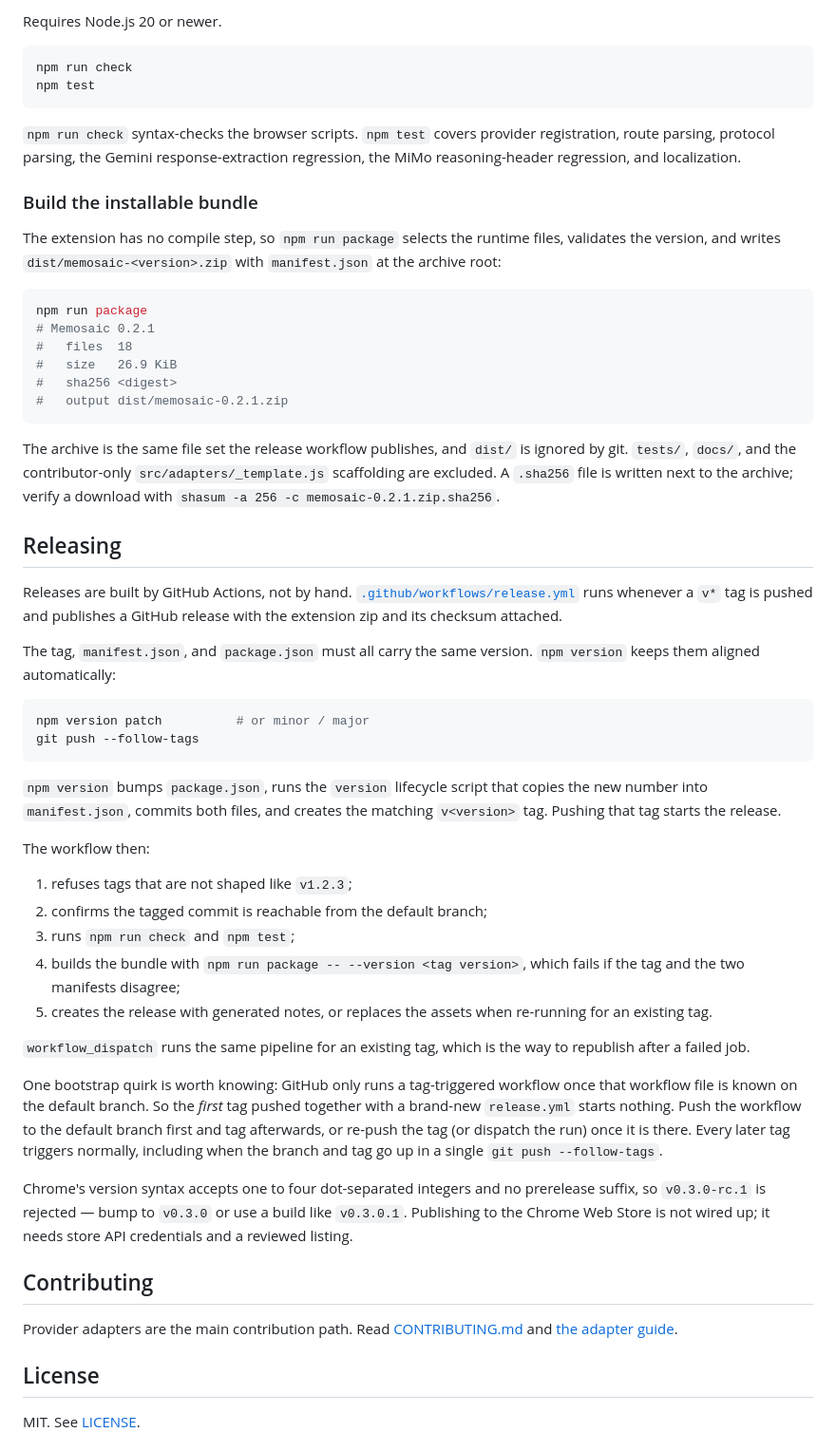
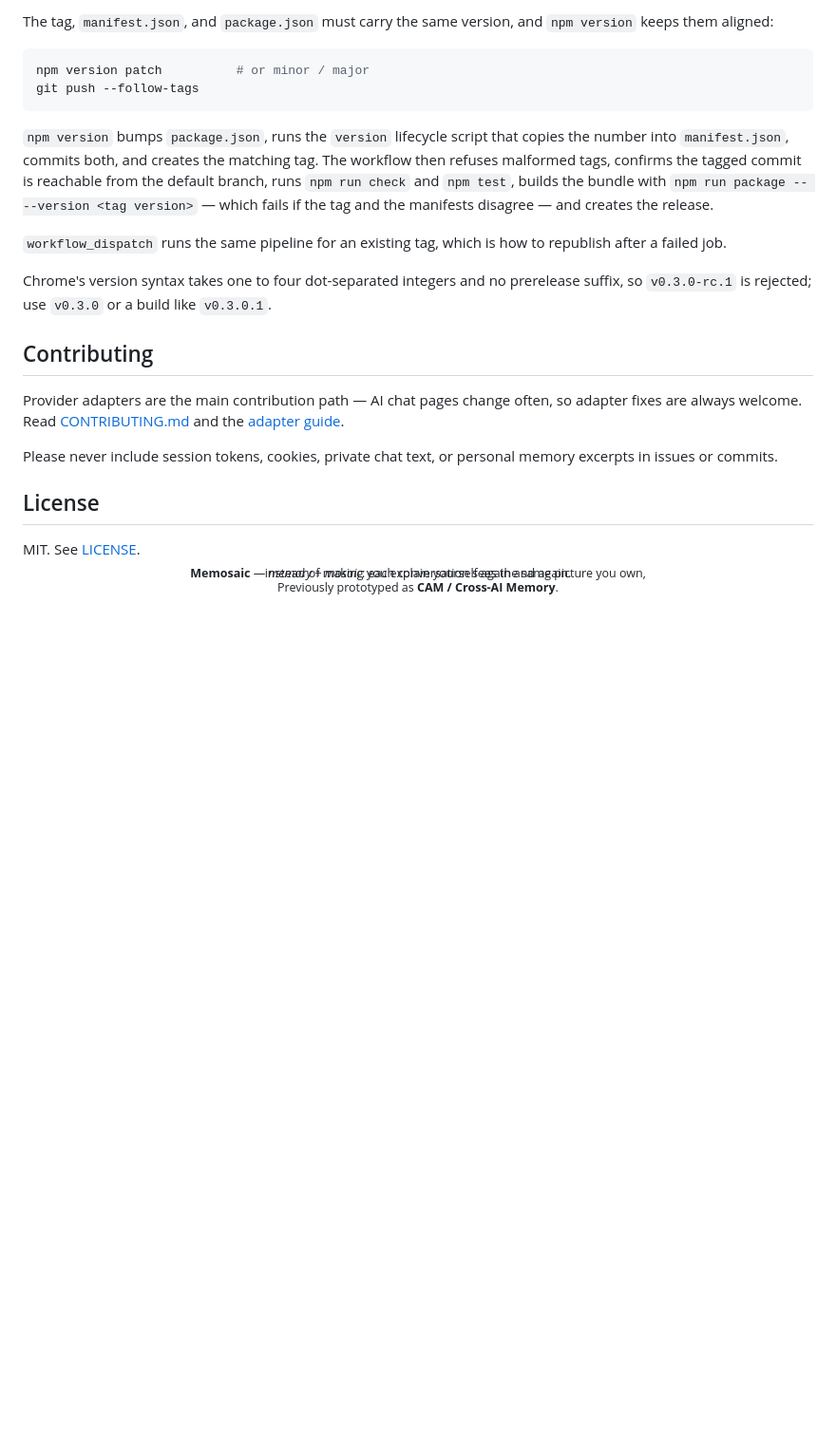
Before and after one commit to FlashingChen/memosaic, a Markdown page: README.md, the part around one of its changes. Shown at 95% size. Drawn GitHub-style; folded sections open; blank space fills up the shorter version.

````diff
--- a/README.md
+++ b/README.md
@@ -110,58 +187,35 @@ The protocol does not evaluate code, expressions, regular expressions, or file p
-Requires Node.js 20 or newer.
-
-```bash
-npm run check
-npm test
-```
-
-`npm run check` syntax-checks the browser scripts. `npm test` covers provider registration, route parsing, protocol parsing, the Gemini response-extraction regression, the MiMo reasoning-header regression, and localization.
-
-### Build the installable bundle
-
-The extension has no compile step, so `npm run package` selects the runtime files, validates the version, and writes `dist/memosaic-<version>.zip` with `manifest.json` at the archive root:
-
-```bash
-npm run package
-# Memosaic 0.2.1
-#   files  18
-#   size   26.9 KiB
-#   sha256 <digest>
-#   output dist/memosaic-0.2.1.zip
-```
-
-The archive is the same file set the release workflow publishes, and `dist/` is ignored by git. `tests/`, `docs/`, and the contributor-only `src/adapters/_template.js` scaffolding are excluded. A `.sha256` file is written next to the archive; verify a download with `shasum -a 256 -c memosaic-0.2.1.zip.sha256`.
-
-## Releasing
-
-Releases are built by GitHub Actions, not by hand. [`.github/workflows/release.yml`](.github/workflows/release.yml) runs whenever a `v*` tag is pushed and publishes a GitHub release with the extension zip and its checksum attached.
-
-The tag, `manifest.json`, and `package.json` must all carry the same version. `npm version` keeps them aligned automatically:
+The tag, `manifest.json`, and `package.json` must carry the same version, and `npm version` keeps them aligned:
 
 ```bash
 npm version patch          # or minor / major
 git push --follow-tags
 ```
 
-`npm version` bumps `package.json`, runs the `version` lifecycle script that copies the new number into `manifest.json`, commits both files, and creates the matching `v<version>` tag. Pushing that tag starts the release.
+`npm version` bumps `package.json`, runs the `version` lifecycle script that copies the number into `manifest.json`, commits both, and creates the matching tag. The workflow then refuses malformed tags, confirms the tagged commit is reachable from the default branch, runs `npm run check` and `npm test`, builds the bundle with `npm run package -- --version <tag version>` — which fails if the tag and the manifests disagree — and creates the release.
 
-The workflow then:
+`workflow_dispatch` runs the same pipeline for an existing tag, which is how to republish after a failed job.
 
-1. refuses tags that are not shaped like `v1.2.3`;
-2. confirms the tagged commit is reachable from the default branch;
-3. runs `npm run check` and `npm test`;
-4. builds the bundle with `npm run package -- --version <tag version>`, which fails if the tag and the two manifests disagree;
-5. creates the release with generated notes, or replaces the assets when re-running for an existing tag.
+Chrome's version syntax takes one to four dot-separated integers and no prerelease suffix, so `v0.3.0-rc.1` is rejected; use `v0.3.0` or a build like `v0.3.0.1`.
 
-`workflow_dispatch` runs the same pipeline for an existing tag, which is the way to republish after a failed job.
-
-One bootstrap quirk is worth knowing: GitHub only runs a tag-triggered workflow once that workflow file is known on the default branch. So the *first* tag pushed together with a brand-new `release.yml` starts nothing. Push the workflow to the default branch first and tag afterwards, or re-push the tag (or dispatch the run) once it is there. Every later tag triggers normally, including when the branch and tag go up in a single `git push --follow-tags`.
-
-Chrome's version syntax accepts one to four dot-separated integers and no prerelease suffix, so `v0.3.0-rc.1` is rejected — bump to `v0.3.0` or use a build like `v0.3.0.1`. Publishing to the Chrome Web Store is not wired up; it needs store API credentials and a reviewed listing.
+</details>
 
 ## Contributing
 
-Provider adapters are the main contribution path. Read [CONTRIBUTING.md](CONTRIBUTING.md) and [the adapter guide](docs/adapters.md).
+Provider adapters are the main contribution path — AI chat pages change often, so adapter fixes are always welcome. Read [CONTRIBUTING.md](CONTRIBUTING.md) and the [adapter guide](docs/adapters.md).
+
+Please never include session tokens, cookies, private chat text, or personal memory excerpts in issues or commits.
 
 ## License
 
 MIT. See [LICENSE](LICENSE).
+
+<div align="center">
+<sub>
+
+**Memosaic** — *memory* + *mosaic*: each conversation sees the same picture you own,<br>
+instead of making you explain yourself again and again.
+
+Previously prototyped as **CAM / Cross-AI Memory**.
+
+</sub>
+</div>
````
Also changed, not shown: other parts of README.md (+135 -58 lines), README.zh-CN.md (added, +221 -0 lines).
